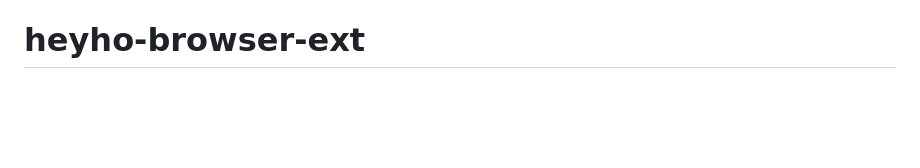
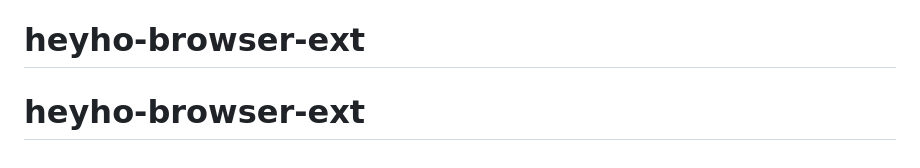
Before and after one commit to Spranc-Labs/heyho-browser-extension, a Markdown page: README.md, the part around the change. GitHub-like rendering; blank space fills up the shorter version.

```diff
--- a/README.md
+++ b/README.md
@@ -44,3 +44,4 @@ However, please be aware that the extension still collects data about your brows
 - You can opt-out of tracking at any time
 - URL hashing ensures your browsing history remains private
 # heyho-browser-ext
+# heyho-browser-ext
```
